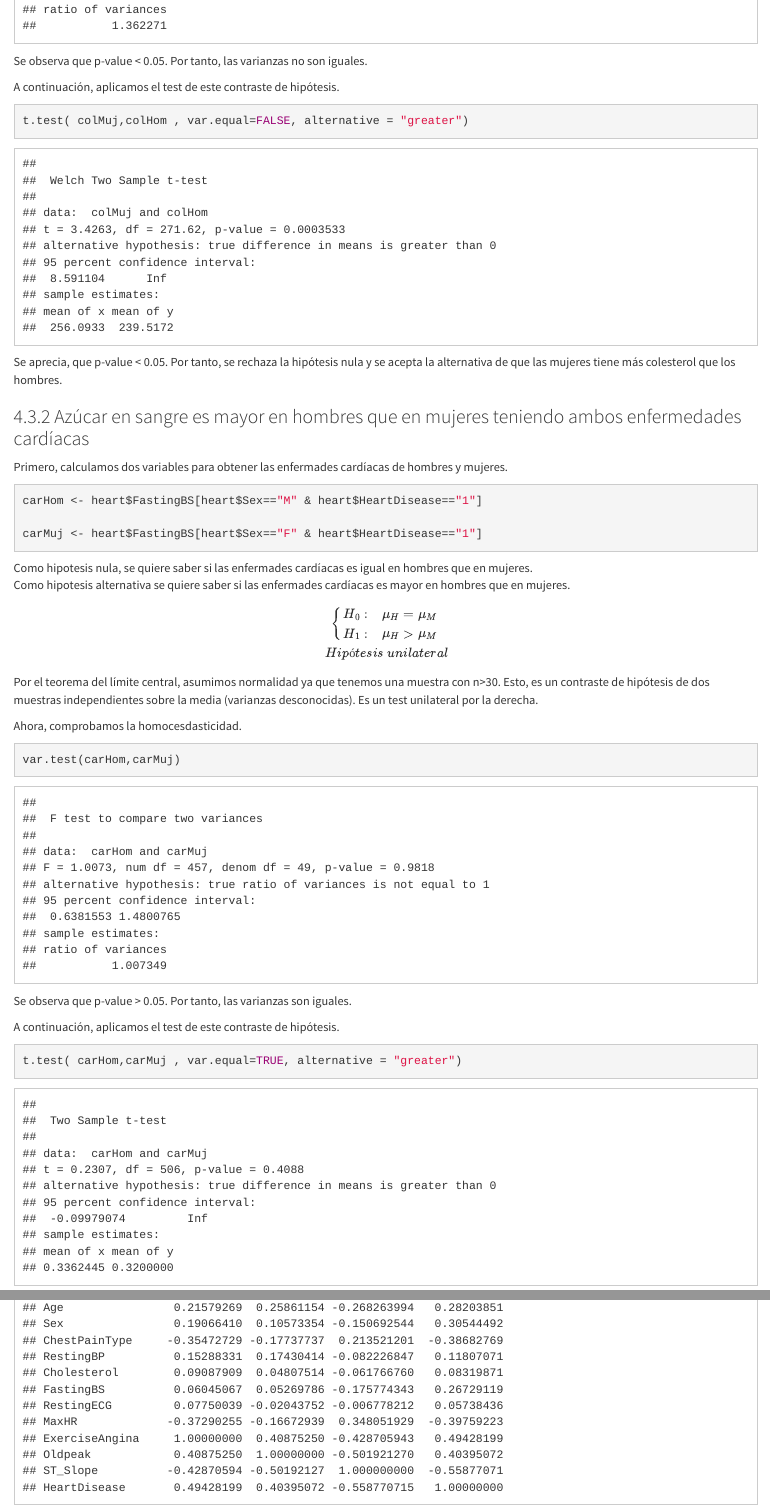
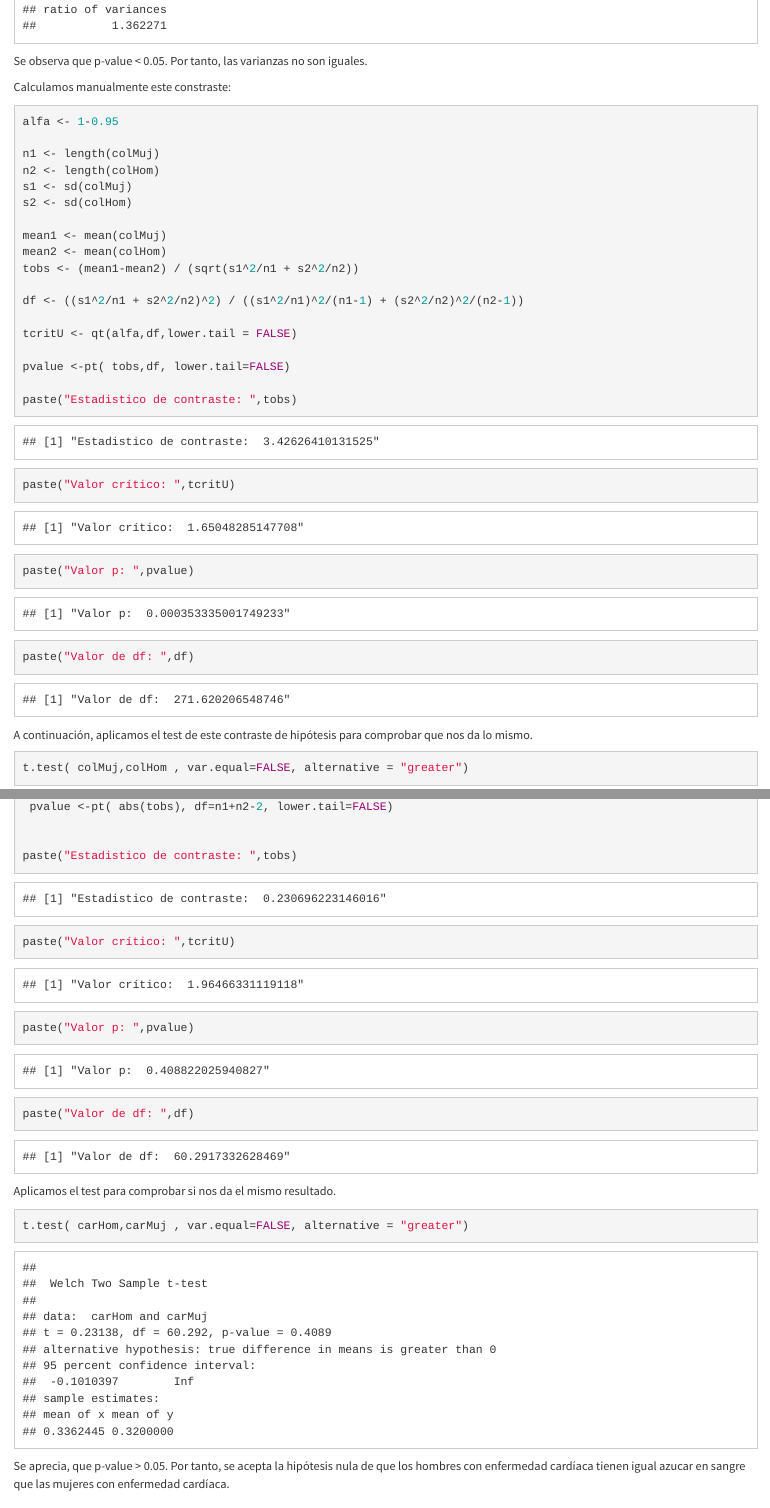
Before and after one commit to bsantosn/LIMPIEZA_DATOS, an R Markdown document (Practica 2.rmd): the page in a window 1100 px wide, from 16410 px down before the commit and from 16540 px down after it, so that both start at the same text, and a second part further down, joined at a grey line. Rendered offline with R 4.5, knitr and Pandoc, with nearby package versions.

Commit message:
se mejora el contraste de hipotesis y explciacion de la normalizacion

````diff
--- a/Practica 2.rmd
+++ b/Practica 2.rmd
@@ -505,7 +511,35 @@ var.test(colMuj, colHom)
 Se observa que p-value < 0.05. Por tanto, las varianzas no son iguales.
 <br>
 
-A continuación, aplicamos el test de este contraste de hipótesis.
+Calculamos manualmente este constraste:
+
+```{r,eval=TRUE,echo=TRUE}
+
+alfa <- 1-0.95
+
+n1 <- length(colMuj)
+n2 <- length(colHom)
+s1 <- sd(colMuj)
+s2 <- sd(colHom)
+
+mean1 <- mean(colMuj)
+mean2 <- mean(colHom)
+tobs <- (mean1-mean2) / (sqrt(s1^2/n1 + s2^2/n2))
+
+df <- ((s1^2/n1 + s2^2/n2)^2) / ((s1^2/n1)^2/(n1-1) + (s2^2/n2)^2/(n2-1))
+
+tcritU <- qt(alfa,df,lower.tail = FALSE)
+
+pvalue <-pt( tobs,df, lower.tail=FALSE)
+
+paste("Estadistico de contraste: ",tobs)
+paste("Valor crítico: ",tcritU)
+paste("Valor p: ",pvalue)
+paste("Valor de df: ",df)
+
+```
+
+A continuación, aplicamos el test de este contraste de hipótesis para comprobar que nos da lo mismo.
 
 ```{r,eval=TRUE,echo=TRUE}
 
@@ -541,4 +575,3 @@ H_{1}: & \mu_H>\mu_M
 \ Hipótesis\ unilateral
 $$
 
-Por el teorema del límite central, asumimos normalidad ya que tenemos una muestra con n>30. Esto, es un contraste de hipótesis de dos muestras independientes sobre la media (varianzas desconocidas).
@@ -560,4 +597,3 @@ A continuación, aplicamos el test de este contraste de hipótesis.
 
 ```{r,eval=TRUE,echo=TRUE}
 
-t.test( carHom,carMuj , var.equal=TRUE, alternative = "greater")
@@ -564,3 +618,20 @@ t.test( carHom,carMuj , var.equal=TRUE, alternative = "greater")
+ pvalue <-pt( abs(tobs), df=n1+n2-2, lower.tail=FALSE)
+
+
+paste("Estadistico de contraste: ",tobs)
+paste("Valor crítico: ",tcritU)
+paste("Valor p: ",pvalue)
+paste("Valor de df: ",df)
+
+
+
+```
+
+Aplicamos el test para comprobar si nos da el mismo resultado.
+
+```{r,eval=TRUE,echo=TRUE}
+
+t.test( carHom,carMuj , var.equal=FALSE, alternative = "greater")
 
 ```
 
````
Also changed, not shown: Practica 2.rmd (30 more changed lines).
